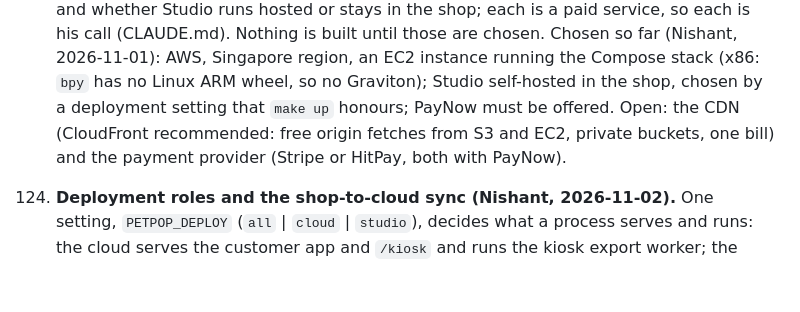
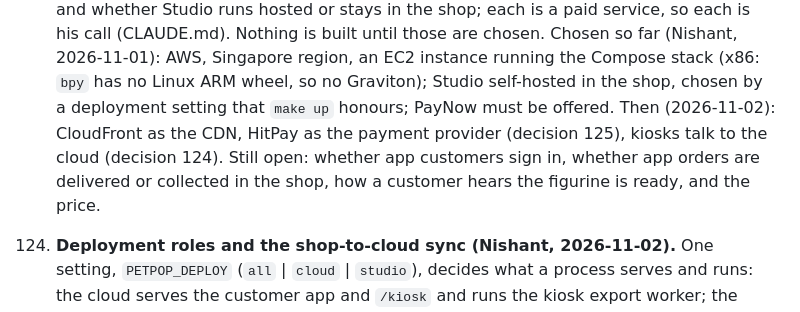
Before and after one commit to envariant/nv-petpop, a Markdown page: docs/DECISIONS.md, the part around the change. GitHub-like rendering; blank space fills up the shorter version.

Commit message:
docs: decision 123, CDN and payment provider chosen; the questions still open
Co-Authored-By: Claude Opus 5.5 <noreply@anthropic.com>
Claude-Session: https://claude.ai/code/session_01TwpcezwVv9jdLiouUKV72w

```diff
--- a/docs/DECISIONS.md
+++ b/docs/DECISIONS.md
@@ -172,8 +172,10 @@ Choices made where BRIEF.md is silent or ambiguous. Newest at the bottom.
    is his call (CLAUDE.md). Nothing is built until those are chosen.
    Chosen so far (Nishant, 2026-11-01): AWS, Singapore region, an EC2 instance running the Compose stack (x86: `bpy`
    has no Linux ARM wheel, so no Graviton); Studio self-hosted in the shop, chosen by a deployment setting that
-   `make up` honours; PayNow must be offered. Open: the CDN (CloudFront recommended: free origin fetches from S3
-   and EC2, private buckets, one bill) and the payment provider (Stripe or HitPay, both with PayNow).
+   `make up` honours; PayNow must be offered. Then (2026-11-02): CloudFront as the CDN, HitPay as the payment
+   provider (decision 125), kiosks talk to the cloud (decision 124). Still open: whether app customers sign in,
+   whether app orders are delivered or collected in the shop, how a customer hears the figurine is ready, and the
+   price.
 124. **Deployment roles and the shop-to-cloud sync (Nishant, 2026-11-02).** One setting, `PETPOP_DEPLOY` (`all` |
    `cloud` | `studio`), decides what a process serves and runs: the cloud serves the customer app and `/kiosk` and
    runs the kiosk export worker; the studio serves Studio and `/studio` and runs the studio worker; `all` is one box.
```
